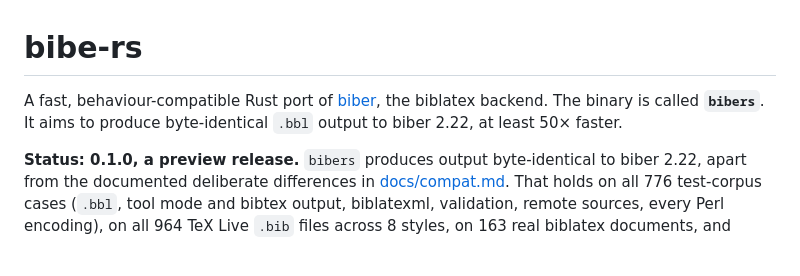
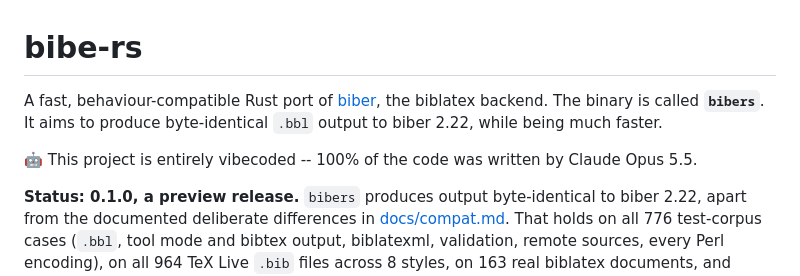
Before and after one commit to diracdeltafunk/bibe-rs, a Markdown page: README.md, the part around the change. GitHub-like rendering; blank space fills up the shorter version.

Commit message:
Clarify performance and authorship in README
Updated README to clarify performance comparison and added a note about project authorship.

```diff
--- a/README.md
+++ b/README.md
@@ -1,6 +1,8 @@
 # bibe-rs
 
-A fast, behaviour-compatible Rust port of [biber](https://github.com/plk/biber), the biblatex backend. The binary is called **`bibers`**. It aims to produce byte-identical `.bbl` output to biber 2.22, at least 50× faster.
+A fast, behaviour-compatible Rust port of [biber](https://github.com/plk/biber), the biblatex backend. The binary is called **`bibers`**. It aims to produce byte-identical `.bbl` output to biber 2.22, while being much faster.
+
+🤖 This project is entirely vibecoded -- 100% of the code was written by Claude Opus 5.5.
 
 **Status: 0.1.0, a preview release.** `bibers` produces output byte-identical to biber 2.22, apart from the documented deliberate differences in [docs/compat.md](docs/compat.md). That holds on all 776 test-corpus cases (`.bbl`, tool mode and bibtex output, biblatexml, validation, remote sources, every Perl encoding), on all 964 TeX Live `.bib` files across 8 styles, on 163 real biblatex documents, and across about 100,000 random differential tests. It is about 100× faster than biber on large bibliographies (see below). It implements biber 2.22, so it works with biblatex 3.22 (control file format 3.11).
 
```
